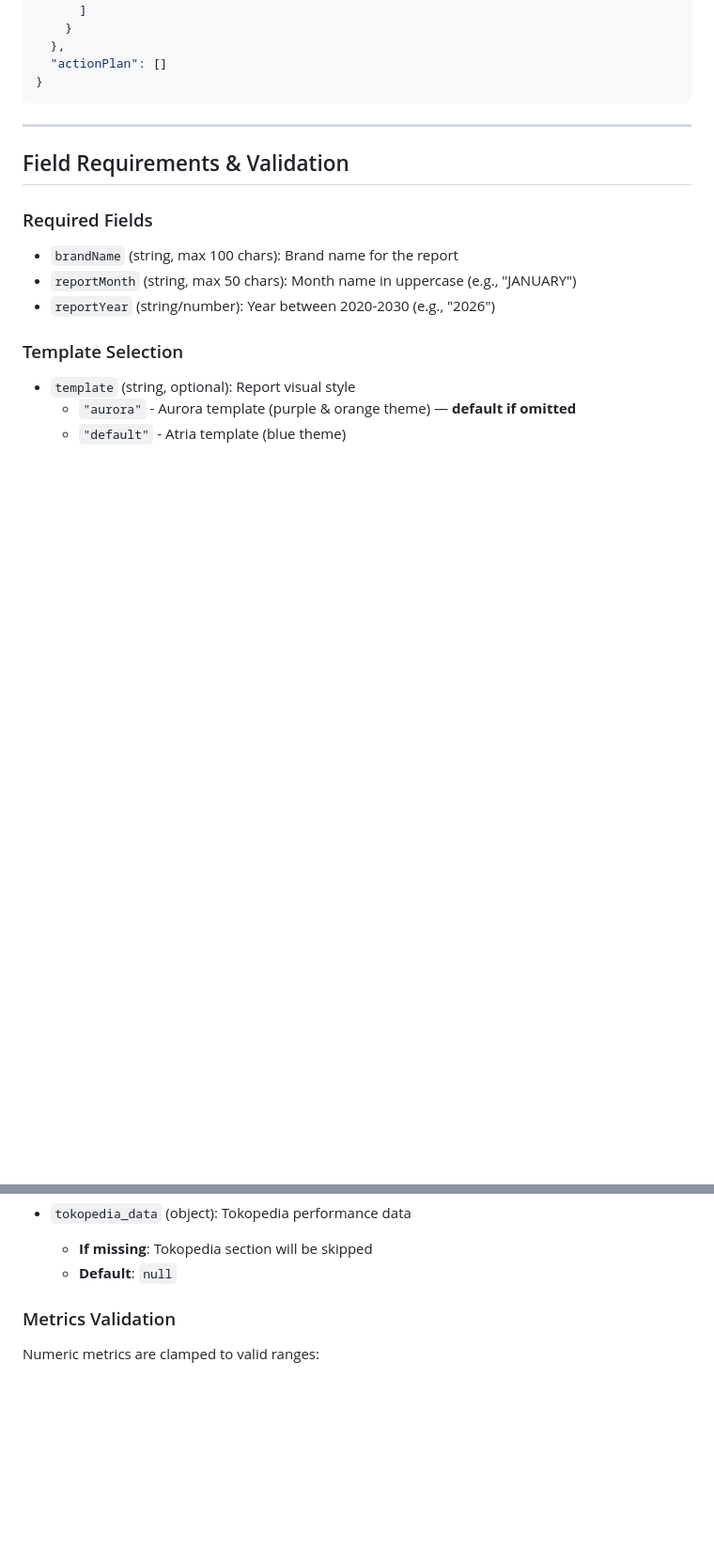
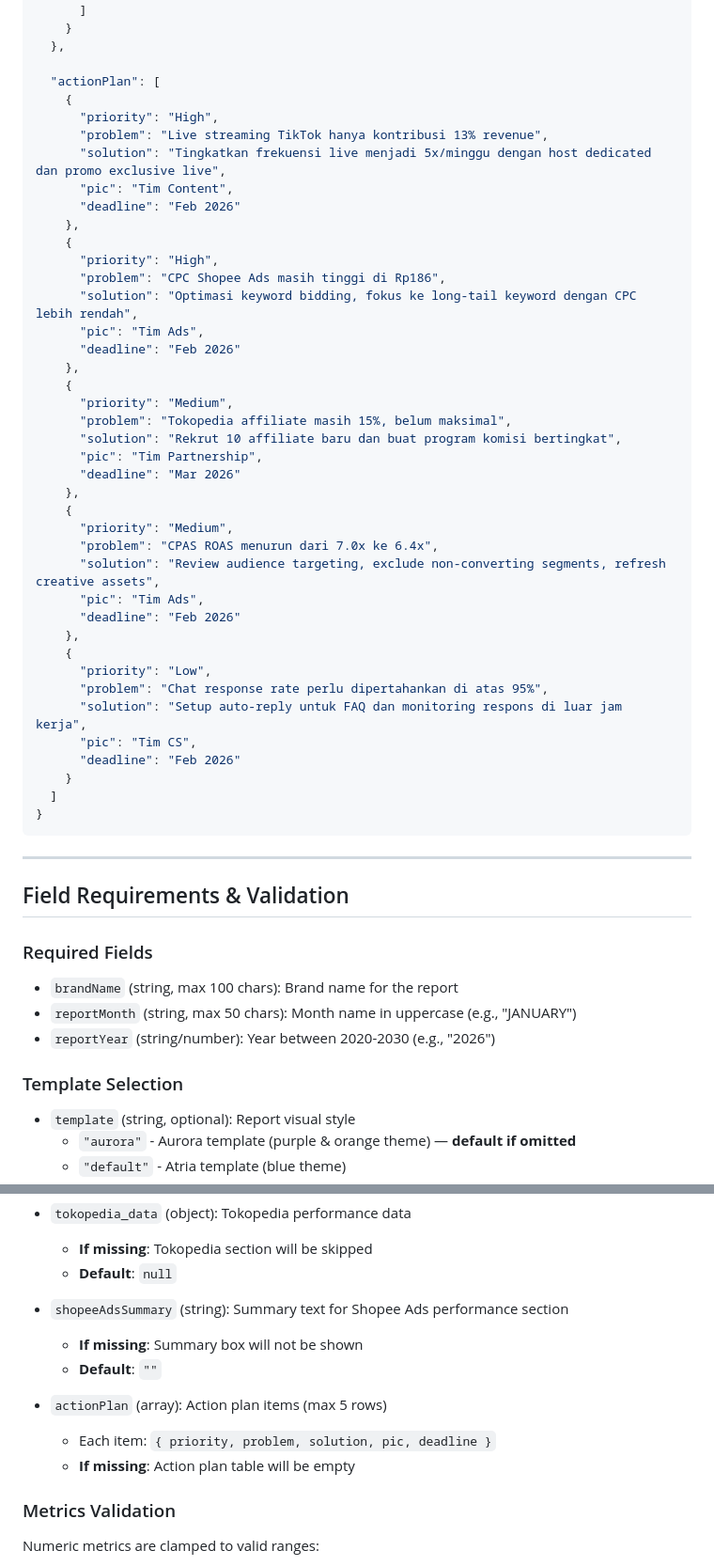
Before and after one commit to employe-digivise/monthly-report-update, a Markdown page: directives/API_DOCS.md, 2 parts joined by grey strips. Shown at 94% size. GitHub-like rendering; blank space fills up the shorter version.

````diff
--- a/directives/API_DOCS.md
+++ b/directives/API_DOCS.md
@@ -291,7 +344,44 @@ Currently no API key authentication is required. Access is controlled via CORS o
       ]
     }
   },
-  "actionPlan": []
+
+  "actionPlan": [
+    {
+      "priority": "High",
+      "problem": "Live streaming TikTok hanya kontribusi 13% revenue",
+      "solution": "Tingkatkan frekuensi live menjadi 5x/minggu dengan host dedicated dan promo exclusive live",
+      "pic": "Tim Content",
+      "deadline": "Feb 2026"
+    },
+    {
+      "priority": "High",
+      "problem": "CPC Shopee Ads masih tinggi di Rp186",
+      "solution": "Optimasi keyword bidding, fokus ke long-tail keyword dengan CPC lebih rendah",
+      "pic": "Tim Ads",
+      "deadline": "Feb 2026"
+    },
+    {
+      "priority": "Medium",
+      "problem": "Tokopedia affiliate masih 15%, belum maksimal",
+      "solution": "Rekrut 10 affiliate baru dan buat program komisi bertingkat",
+      "pic": "Tim Partnership",
+      "deadline": "Mar 2026"
+    },
+    {
+      "priority": "Medium",
+      "problem": "CPAS ROAS menurun dari 7.0x ke 6.4x",
+      "solution": "Review audience targeting, exclude non-converting segments, refresh creative assets",
+      "pic": "Tim Ads",
+      "deadline": "Feb 2026"
+    },
+    {
+      "priority": "Low",
+      "problem": "Chat response rate perlu dipertahankan di atas 95%",
+      "solution": "Setup auto-reply untuk FAQ dan monitoring respons di luar jam kerja",
+      "pic": "Tim CS",
+      "deadline": "Feb 2026"
+    }
+  ]
 }
 ```
 
@@ -336,6 +426,14 @@ Currently no API key authentication is required. Access is controlled via CORS o
 - `tokopedia_data` (object): Tokopedia performance data
   - **If missing**: Tokopedia section will be skipped
   - **Default**: `null`
+
+- `shopeeAdsSummary` (string): Summary text for Shopee Ads performance section
+  - **If missing**: Summary box will not be shown
+  - **Default**: `""`
+
+- `actionPlan` (array): Action plan items (max 5 rows)
+  - Each item: `{ priority, problem, solution, pic, deadline }`
+  - **If missing**: Action plan table will be empty
 
 ### Metrics Validation
 Numeric metrics are clamped to valid ranges:
````
Also changed, not shown: other parts of directives/API_DOCS.md (+85 -32 lines).
